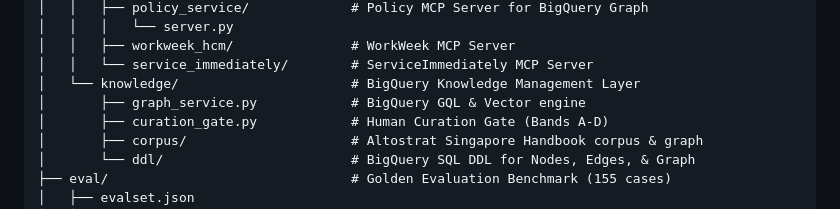
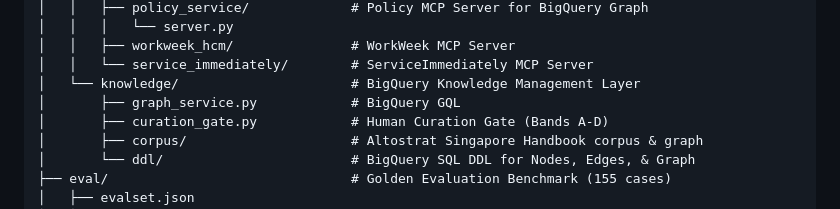
Before and after one commit to 26Kchiu/elevate-project-group3, a Markdown page: README.md, the part around the change. Rendered like a GitHub page.

```diff
--- a/README.md
+++ b/README.md
@@ -32,7 +32,7 @@ elevate-project-group3/
 │   │   ├── workweek_hcm/               # WorkWeek MCP Server
 │   │   └── service_immediately/        # ServiceImmediately MCP Server
 │   └── knowledge/                      # BigQuery Knowledge Management Layer
-│       ├── graph_service.py            # BigQuery GQL & Vector engine
+│       ├── graph_service.py            # BigQuery GQL
 │       ├── curation_gate.py            # Human Curation Gate (Bands A-D)
 │       ├── corpus/                     # Altostrat Singapore Handbook corpus & graph
 │       └── ddl/                        # BigQuery SQL DDL for Nodes, Edges, & Graph
```
